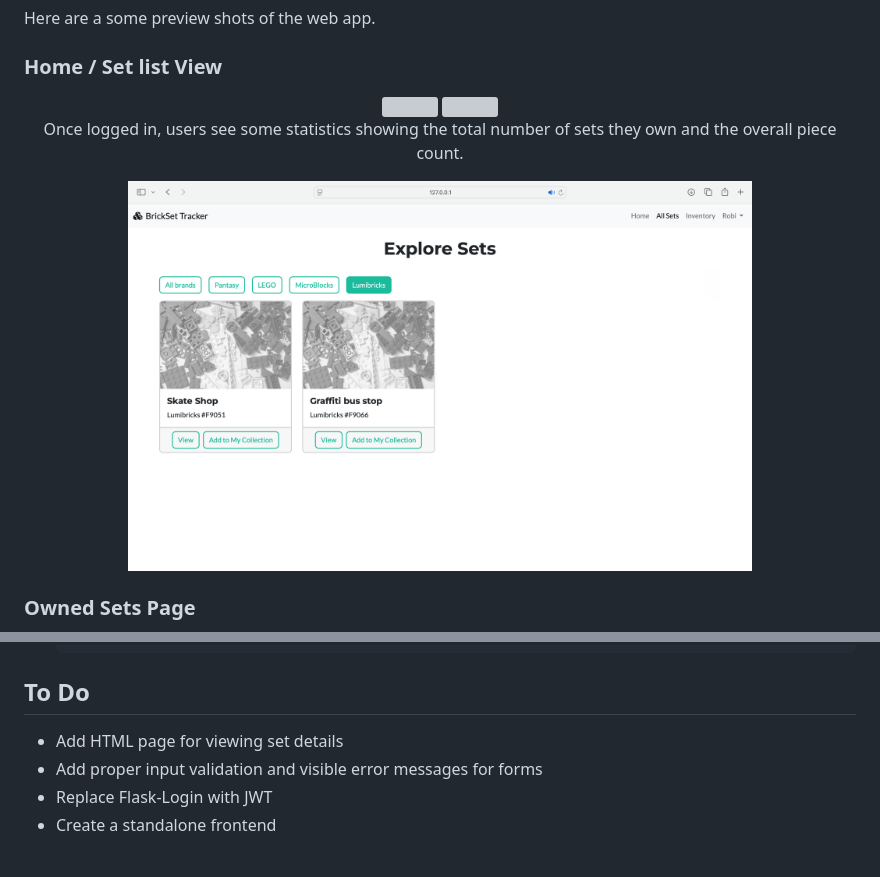
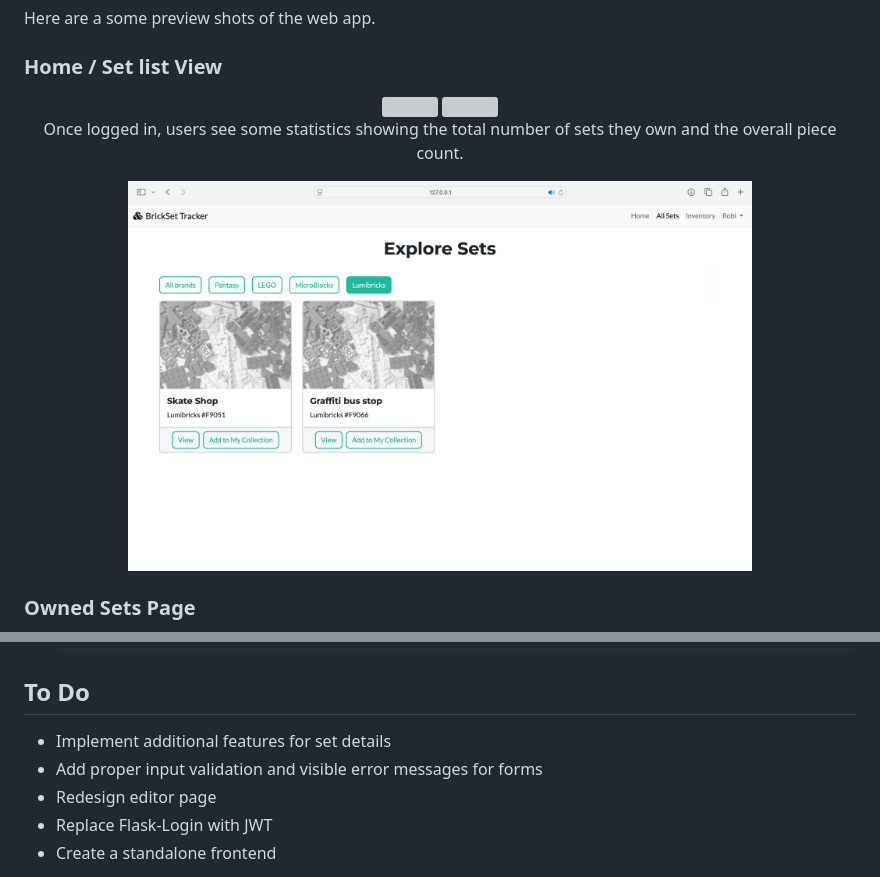
Before and after one commit to RobertLippai/brickset_tracker, a Markdown page: README.md, 2 parts joined by grey strips. Drawn GitHub-style; grey boxes are pictures that could not be loaded.

````diff
--- a/README.md
+++ b/README.md
@@ -16,6 +16,6 @@ Here are a some preview shots of the web app.
 <img src="screenshots/home_view.png" center width="75%">
 <p>Once logged in, users see some statistics showing the total number of sets they own and the overall piece count.</p>
-<img src="screenshots/set_list.png" width="75%">
+<img src="screenshots/set_list_view.png" width="75%">
 </div>
 
 ### Owned Sets Page
@@ -68,8 +73,9 @@ If no SQLALCHEMY_DATABASE_URI is provided, the app will automatically use a loca
     ```
 
 ## To Do
-- Add HTML page for viewing set details
+- Implement additional features for set details
 - Add proper input validation and visible error messages for forms
+- Redesign editor page
 - Replace Flask-Login with JWT
 - Create a standalone frontend
 
````
Also changed, not shown: other parts of README.md (+7 -2 lines), screenshots/owned_sets_view.png (renamed from screenshots/owned_sets.png), screenshots/set_list_view.png (renamed from screenshots/set_list.png), 8 other files.
